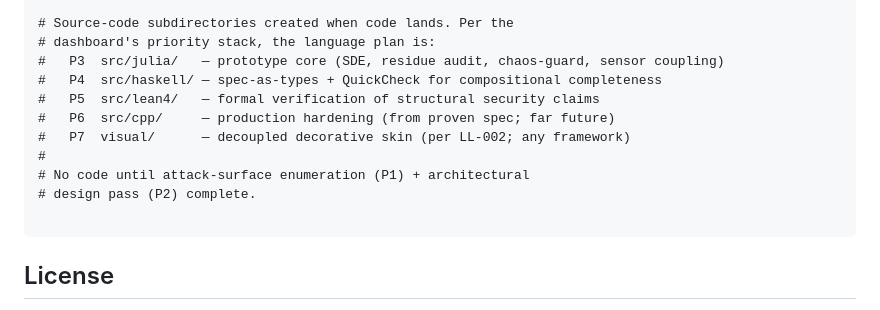
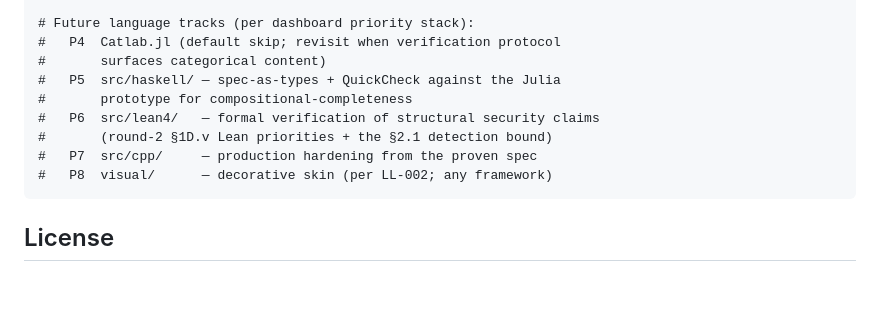
Before and after one commit to IridiumSoftware/lavalamp, a Markdown page: README.md, the part around one of its changes. Rendered like a GitHub page; blank space fills up the shorter version.

````diff
--- a/README.md
+++ b/README.md
@@ -81,15 +129,13 @@ lavalamp/
 
-# Source-code subdirectories created when code lands. Per the
-# dashboard's priority stack, the language plan is:
-#   P3  src/julia/   — prototype core (SDE, residue audit, chaos-guard, sensor coupling)
-#   P4  src/haskell/ — spec-as-types + QuickCheck for compositional completeness
-#   P5  src/lean4/   — formal verification of structural security claims
-#   P6  src/cpp/     — production hardening (from proven spec; far future)
-#   P7  visual/      — decoupled decorative skin (per LL-002; any framework)
-#
-# No code until attack-surface enumeration (P1) + architectural
-# design pass (P2) complete.
-
+# Future language tracks (per dashboard priority stack):
+#   P4  Catlab.jl (default skip; revisit when verification protocol
+#       surfaces categorical content)
+#   P5  src/haskell/ — spec-as-types + QuickCheck against the Julia
+#       prototype for compositional-completeness
+#   P6  src/lean4/   — formal verification of structural security claims
+#       (round-2 §1D.v Lean priorities + the §2.1 detection bound)
+#   P7  src/cpp/     — production hardening from the proven spec
+#   P8  visual/      — decorative skin (per LL-002; any framework)
 ```
 
 ## License
````
Also changed, not shown: other parts of README.md (+67 -19 lines), CLAUDE.md (+60 -24 lines).
